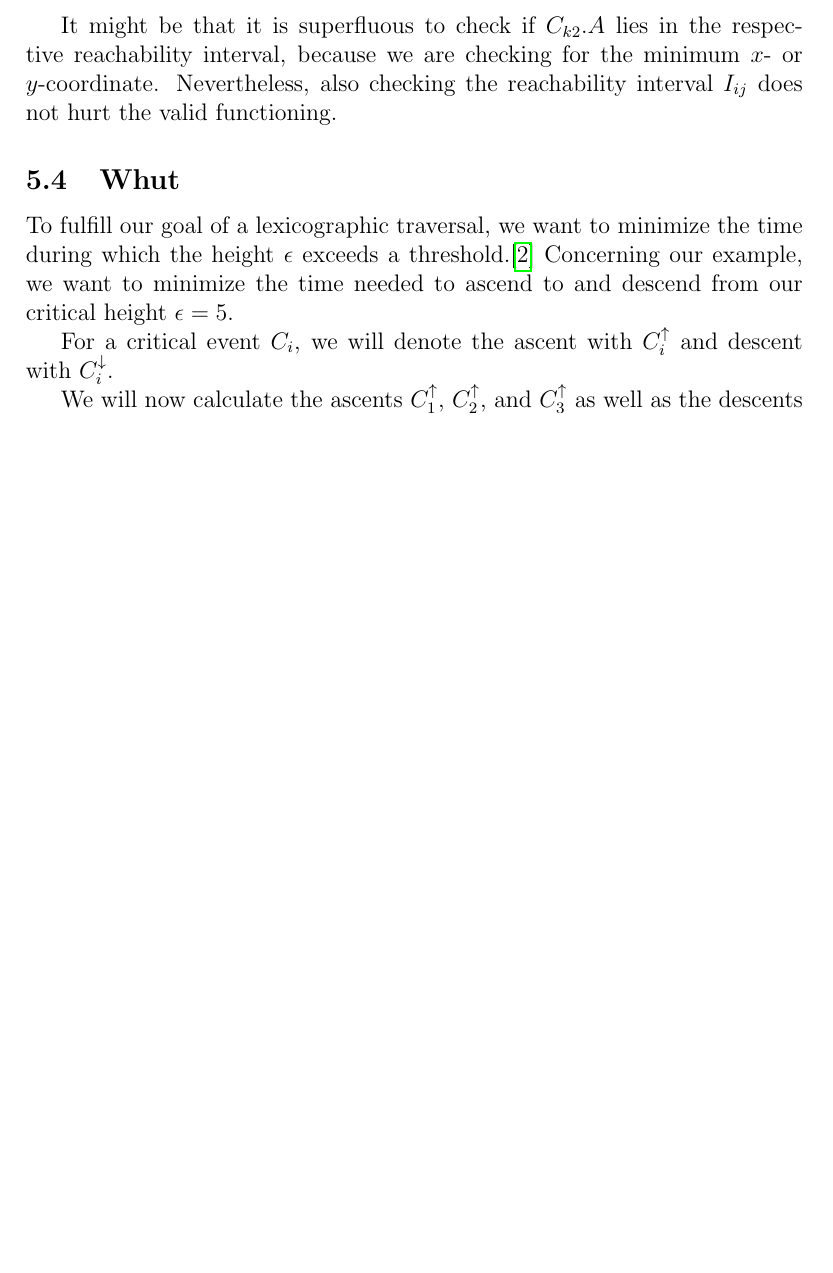
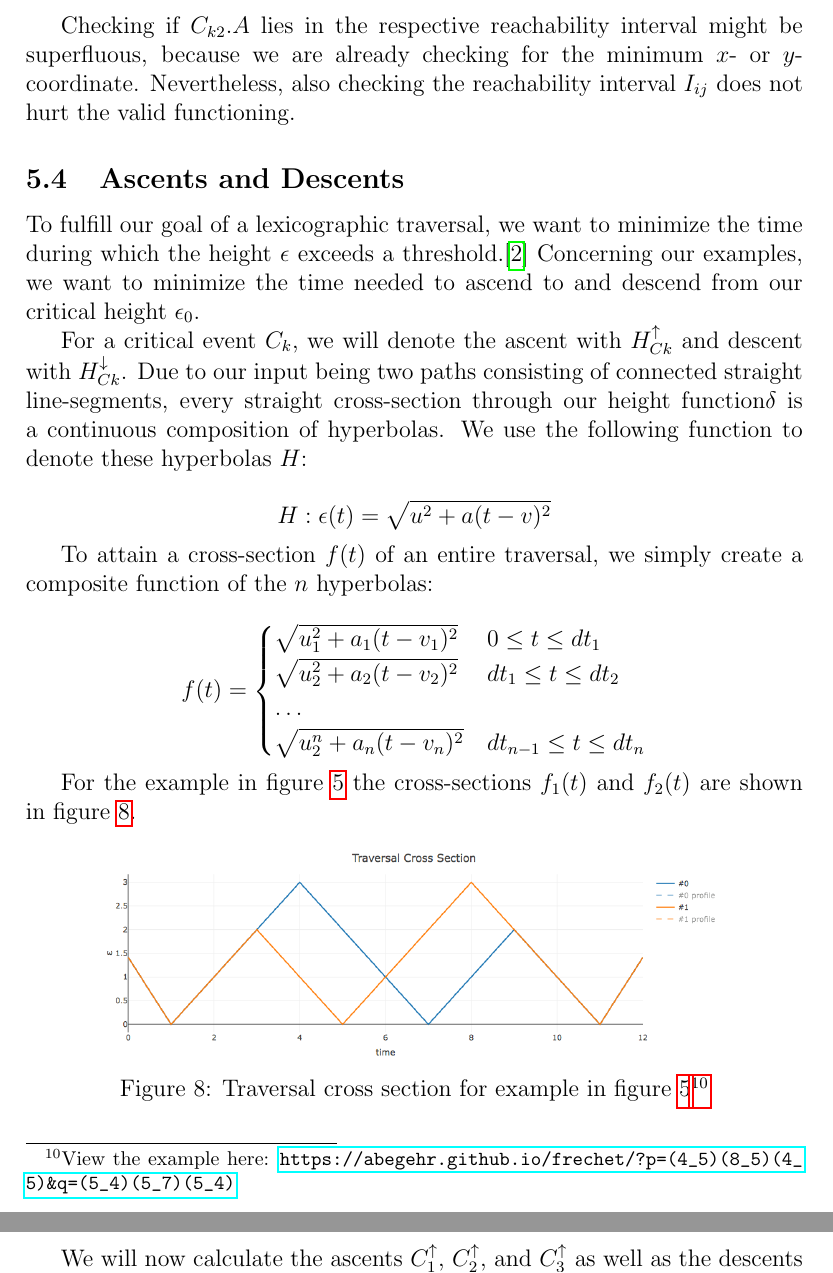
Before and after one commit to abegehr/frechet, a LaTeX thesis (thesis/thesis.tex, which reads thesis/3_main.tex): part of page 22 of 25 before the commit and two parts of pages 22 and 23 of 26 after it, the two joined at a grey line, cut at the place of the change, the shorter picture padded with empty space. Compiled offline with pdfLaTeX.

Commit message:
start with Ascents and Descents subsection of lex w/ deg. i.

```diff
--- a/thesis/3_main.tex
+++ b/thesis/3_main.tex
@@ -236,14 +236,39 @@ We can now define two algorithm in more detail. First, the algorithm for determi
 
 The two functions defined in algorithm \ref{alg:gengraph_help} are necessary for algorithm \ref{alg:gengraph} to generate the correct traversability graph for a set of critical events at the same height $\epsilon_0$.
 
-It might be that it is superfluous to check if $C_{k2}.A$ lies in the respective reachability interval, because we are checking for the minimum $x$- or $y$-coordinate. Nevertheless, also checking the reachability interval $I_{ij}$ does not hurt the valid functioning.
+Checking if $C_{k2}.A$ lies in the respective reachability interval might be superfluous, because we are already checking for the minimum $x$- or $y$-coordinate. Nevertheless, also checking the reachability interval $I_{ij}$ does not hurt the valid functioning.
 
 
-\subsection{Whut}
+\subsection{Ascents and Descents}
 
-To fulfill our goal of a lexicographic traversal, we want to minimize the time during which the height $\epsilon$ exceeds a threshold.\cite{rotelex} Concerning our example, we want to minimize the time needed to ascend to and descend from our critical height $\epsilon = 5$.
+To fulfill our goal of a lexicographic traversal, we want to minimize the time during which the height $\epsilon$ exceeds a threshold.\cite{rotelex} Concerning our examples, we want to minimize the time needed to ascend to and descend from our critical height $\epsilon_0$.
 
-For a critical event $C_i$, we will denote the ascent with $C_i^\uparrow$ and descent with $C_i^\downarrow$.
+For a critical event $C_k$, we will denote the ascent with $H_{Ck}^\uparrow$ and descent with $H_{Ck}^\downarrow$. Due to our input being two paths consisting of connected straight line-segments, every straight cross-section through our height function$\delta$ is a continuous composition of hyperbolas. We use the following function to denote these hyperbolas $H$:
+
+$$H: \epsilon(t) = \sqrt{u^2 + a(t - v)^2}$$
+
+To attain a cross-section $f(t)$ of an entire traversal, we simply create a composite function of the $n$ hyperbolas:
+
+\[ f(t) =
+\begin{cases}
+	\sqrt{u_1^2 + a_1(t - v_1)^2} & 0 \leq t \leq dt_1 \\
+	\sqrt{u_2^2 + a_2(t - v_2)^2} & dt_1 \leq t \leq dt_2 \\
+	\dots \\
+	\sqrt{u_2^n + a_n(t - v_n)^2} & dt_{n-1} \leq t \leq dt_n \\
+\end{cases}
+\]
+
+For the example in figure \ref{fig:ces_min_2} the cross-sections $f_1(t)$ and $f_2(t)$ are shown in figure \ref{fig:ces_min_2_cs}.
+
+ \begin{figure}[H]
+    \centering
+
+    \includegraphics[width=0.8\textwidth]{ces_min_2_cs.png}
+
+	\caption{Traversal cross section for example in figure \ref{fig:ces_min_2}\protect\footnotemark}
+    \label{fig:ces_min_2_cs}
+\end{figure}
+\footnotetext{View the example here: \url{https://abegehr.github.io/frechet/?p=(4_5)(8_5)(4_5)&q=(5_4)(5_7)(5_4)}}
 
 We will now calculate the ascents $C_1^\uparrow$, $C_2^\uparrow$, and $C_3^\uparrow$ as well as the descents $C_1^\downarrow$, $C_2^\downarrow$, and $C_3^\downarrow$, taking the steepest (monotonic) descent in all six cases.
 
```
Also changed, not shown: thesis/graphics/ces_min_2_cs.png (added), thesis/thesis.pdf, thesis/3_main.tex (2 more changed lines), 6 other files.
